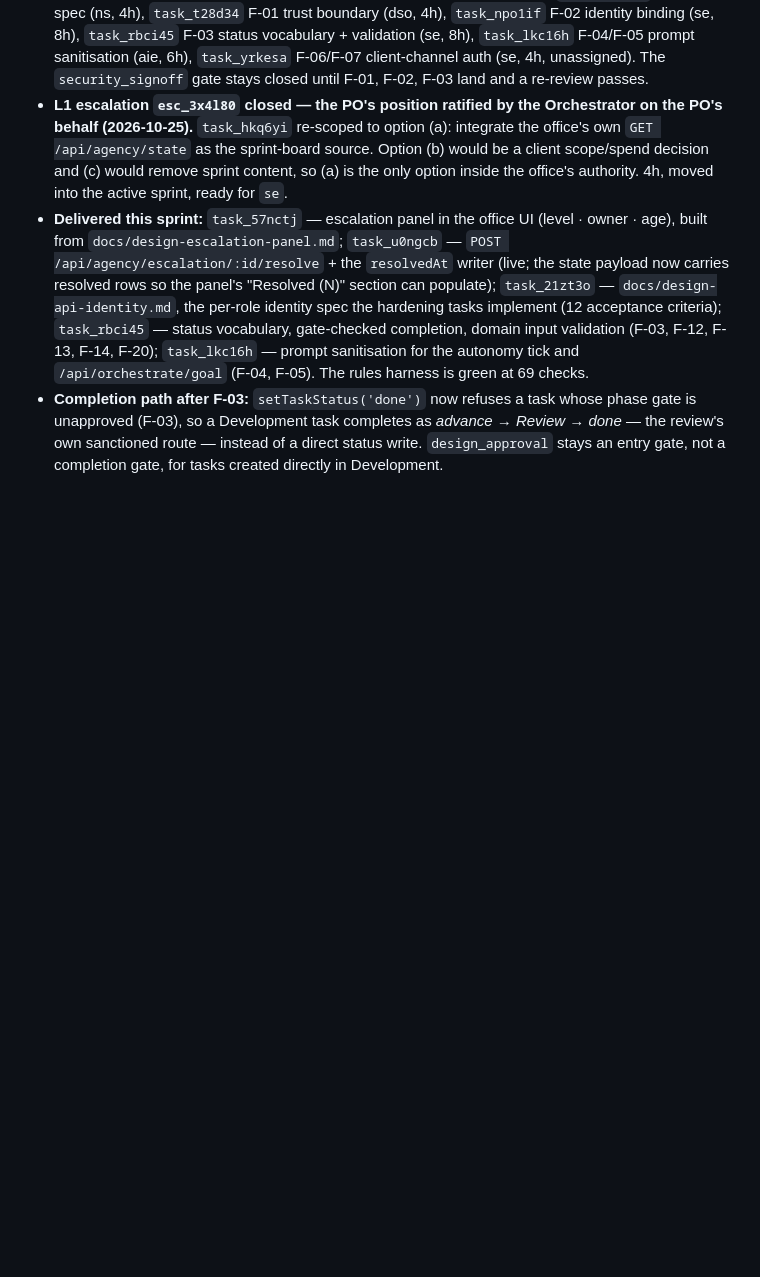
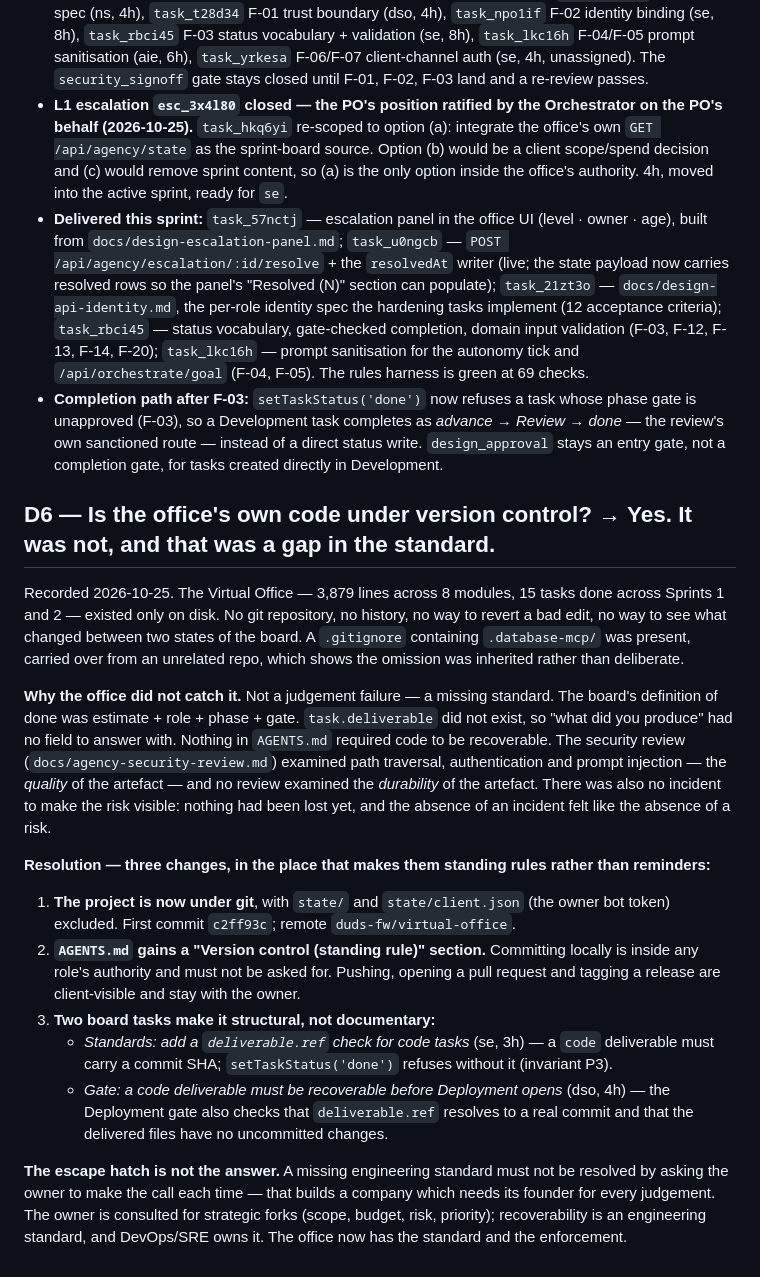
Before and after one commit to duds-fw/virtual-office, a Markdown page: docs/agency-decisions.md, the part around the change. Drawn GitHub-style; blank space fills up the shorter version.

Commit message:
docs: record D6 (version control) and make it a standing office standard
The office's own code was not under version control. D6 records why this
happened — not a judgement failure but a missing standard — and the three
changes that make it structural rather than a reminder:

- AGENTS.md gains a "Version control (standing rule)" section: committing
  locally is inside any role's authority, pushing and pull requests are
  the owner's.
- Two board tasks make it enforced rather than documented: a code
  deliverable must carry a commit SHA (se, 3h), and the Deployment gate
  must verify the code is recoverable (dso, 4h).

The escape hatch is explicitly not the answer here: recoverability is an
engineering standard owned by DevOps/SRE, not a strategic fork for the
owner to decide on each occasion.

Co-Authored-By: Claude Opus 4.8 (1M context) <noreply@anthropic.com>

```diff
--- a/docs/agency-decisions.md
+++ b/docs/agency-decisions.md
@@ -92,3 +92,42 @@ Owner answer (05:50): *"Full per-role identities; client loop moves to Sprint 3.
 - **L1 escalation `esc_3x4l80` closed — the PO's position ratified by the Orchestrator on the PO's behalf (2026-10-25).** `task_hkq6yi` re-scoped to option (a): integrate the office's own `GET /api/agency/state` as the sprint-board source. Option (b) would be a client scope/spend decision and (c) would remove sprint content, so (a) is the only option inside the office's authority. 4h, moved into the active sprint, ready for `se`.
 - **Delivered this sprint:** `task_57nctj` — escalation panel in the office UI (level · owner · age), built from `docs/design-escalation-panel.md`; `task_u0ngcb` — `POST /api/agency/escalation/:id/resolve` + the `resolvedAt` writer (live; the state payload now carries resolved rows so the panel's "Resolved (N)" section can populate); `task_21zt3o` — `docs/design-api-identity.md`, the per-role identity spec the hardening tasks implement (12 acceptance criteria); `task_rbci45` — status vocabulary, gate-checked completion, domain input validation (F-03, F-12, F-13, F-14, F-20); `task_lkc16h` — prompt sanitisation for the autonomy tick and `/api/orchestrate/goal` (F-04, F-05). The rules harness is green at 69 checks.
 - **Completion path after F-03:** `setTaskStatus('done')` now refuses a task whose phase gate is unapproved (F-03), so a Development task completes as *advance → Review → done* — the review's own sanctioned route — instead of a direct status write. `design_approval` stays an entry gate, not a completion gate, for tasks created directly in Development.
+
+## D6 — Is the office's own code under version control? → **Yes. It was not, and that was a gap in the standard.**
+
+Recorded 2026-10-25. The Virtual Office — 3,879 lines across 8 modules, 15 tasks
+done across Sprints 1 and 2 — existed only on disk. No git repository, no history,
+no way to revert a bad edit, no way to see what changed between two states of the
+board. A `.gitignore` containing `.database-mcp/` was present, carried over from an
+unrelated repo, which shows the omission was inherited rather than deliberate.
+
+**Why the office did not catch it.** Not a judgement failure — a missing standard.
+The board's definition of done was estimate + role + phase + gate. `task.deliverable`
+did not exist, so "what did you produce" had no field to answer with. Nothing in
+`AGENTS.md` required code to be recoverable. The security review (`docs/agency-security-review.md`)
+examined path traversal, authentication and prompt injection — the *quality* of the
+artefact — and no review examined the *durability* of the artefact. There was also no
+incident to make the risk visible: nothing had been lost yet, and the absence of an
+incident felt like the absence of a risk.
+
+**Resolution — three changes, in the place that makes them standing rules rather
+than reminders:**
+
+1. **The project is now under git**, with `state/` and `state/client.json` (the owner
+   bot token) excluded. First commit `c2ff93c`; remote `duds-fw/virtual-office`.
+2. **`AGENTS.md` gains a "Version control (standing rule)" section.** Committing
+   locally is inside any role's authority and must not be asked for. Pushing, opening
+   a pull request and tagging a release are client-visible and stay with the owner.
+3. **Two board tasks make it structural, not documentary:**
+   - *Standards: add a `deliverable.ref` check for code tasks* (se, 3h) — a `code`
+     deliverable must carry a commit SHA; `setTaskStatus('done')` refuses without it
+     (invariant P3).
+   - *Gate: a code deliverable must be recoverable before Deployment opens*
+     (dso, 4h) — the Deployment gate also checks that `deliverable.ref` resolves to a
+     real commit and that the delivered files have no uncommitted changes.
+
+**The escape hatch is not the answer.** A missing engineering standard must not be
+resolved by asking the owner to make the call each time — that builds a company
+which needs its founder for every judgement. The owner is consulted for strategic
+forks (scope, budget, risk, priority); recoverability is an engineering standard,
+and DevOps/SRE owns it. The office now has the standard and the enforcement.
```
Also changed, not shown: AGENTS.md (+23 -0 lines).
